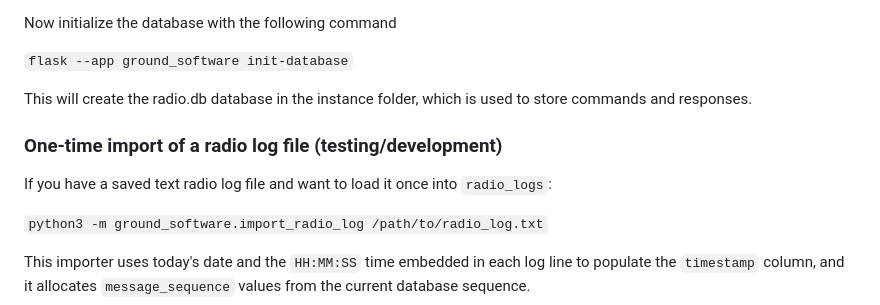
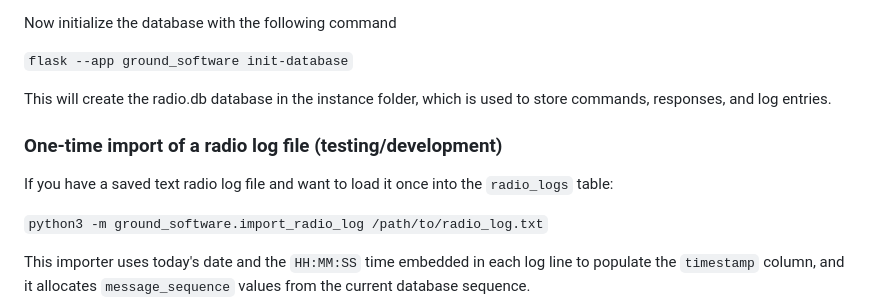
Before and after one commit to silver-sat/Ground_Station_Software, a Markdown page: README.md, the part around one of its changes. GitHub-like rendering.

````diff
--- a/README.md
+++ b/README.md
@@ -38,11 +38,11 @@ Now initialize the database with the following command
 
 ```flask --app ground_software init-database```
 
-This will create the radio.db database in the instance folder, which is used to store commands and responses.
+This will create the radio.db database in the instance folder, which is used to store commands, responses, and log entries.
 
 ### One-time import of a radio log file (testing/development)
 
-If you have a saved text radio log file and want to load it once into `radio_logs`:
+If you have a saved text radio log file and want to load it once into the `radio_logs` table:
 
 ```python3 -m ground_software.import_radio_log /path/to/radio_log.txt```
 
````
Also changed, not shown: other parts of README.md (+16 -12 lines).
